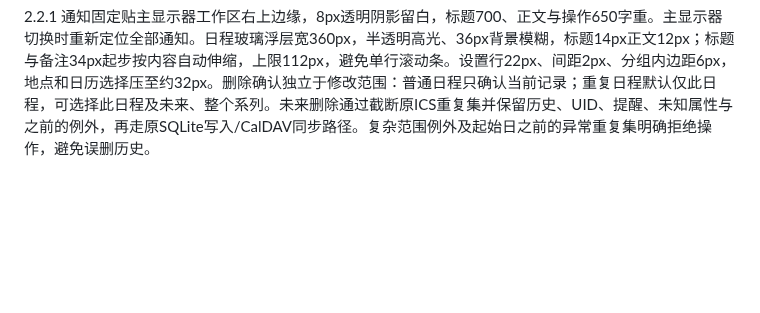
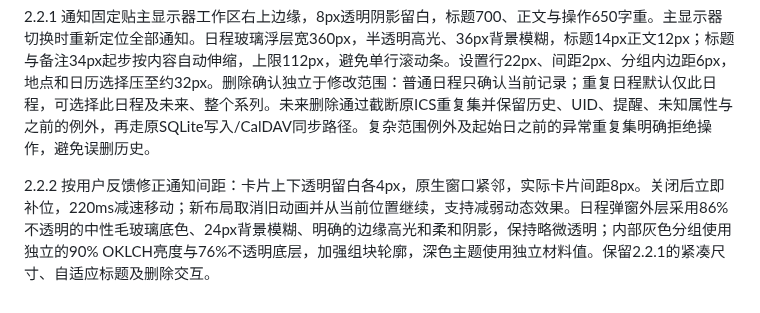
Before and after one commit to xiaomohaa/shixu-calendar, a Markdown page: DESIGN.md, the part around the change. Drawn GitHub-style; blank space fills up the shorter version.

```diff
--- a/DESIGN.md
+++ b/DESIGN.md
@@ -41,3 +41,5 @@
 2.2.0 新增 macOS 风格右上角悬浮日程通知，作为现有提醒链路的可选展示出口，保留默认系统通知。单卡独立透明 Tauri WebviewWindow，圆角玻璃、应用 Logo、标题、正文、稍后提醒和打开操作。卡片高度按内容自动测量，显示前调整窗口，不保留固定空白；长内容受上限约束，按真实高度从可用工作区右上角堆叠。进入/退出动画仅用 transform 和 opacity，悬停暂停，支持减弱动态效果设置。浅深色跟随应用或系统实时变化。具体业务边界、锁顺序、SQLite 持久队列与测试见 NOTIFICATION_DESIGN.md。
 
 2.2.1 通知固定贴主显示器工作区右上边缘，8px透明阴影留白，标题700、正文与操作650字重。主显示器切换时重新定位全部通知。日程玻璃浮层宽360px，半透明高光、36px背景模糊，标题14px正文12px；标题与备注34px起步按内容自动伸缩，上限112px，避免单行滚动条。设置行22px、间距2px、分组内边距6px，地点和日历选择压至约32px。删除确认独立于修改范围：普通日程只确认当前记录；重复日程默认仅此日程，可选择此日程及未来、整个系列。未来删除通过截断原ICS重复集并保留历史、UID、提醒、未知属性与之前的例外，再走原SQLite写入/CalDAV同步路径。复杂范围例外及起始日之前的异常重复集明确拒绝操作，避免误删历史。
+
+2.2.2 按用户反馈修正通知间距：卡片上下透明留白各4px，原生窗口紧邻，实际卡片间距8px。关闭后立即补位，220ms减速移动；新布局取消旧动画并从当前位置继续，支持减弱动态效果。日程弹窗外层采用86%不透明的中性毛玻璃底色、24px背景模糊、明确的边缘高光和柔和阴影，保持略微透明；内部灰色分组使用独立的90% OKLCH亮度与76%不透明底层，加强组块轮廓，深色主题使用独立材料值。保留2.2.1的紧凑尺寸、自适应标题及删除交互。
```
Also changed, not shown: README.md (+7 -7 lines), docs/NOTIFICATION_DESIGN.md (+3 -1 lines), docs/RELEASE_NOTES_2.2.2.md (added, +9 -0 lines), docs/screenshots/editor-2.2.2.png (added), docs/screenshots/editor-context-2.2.2.png (added), docs/screenshots/editor-dark-2.2.2.png (added), docs/screenshots/notification-dark-2.2.2.png (added), docs/screenshots/notification-light-2.2.2.png (added), 7 other files.
